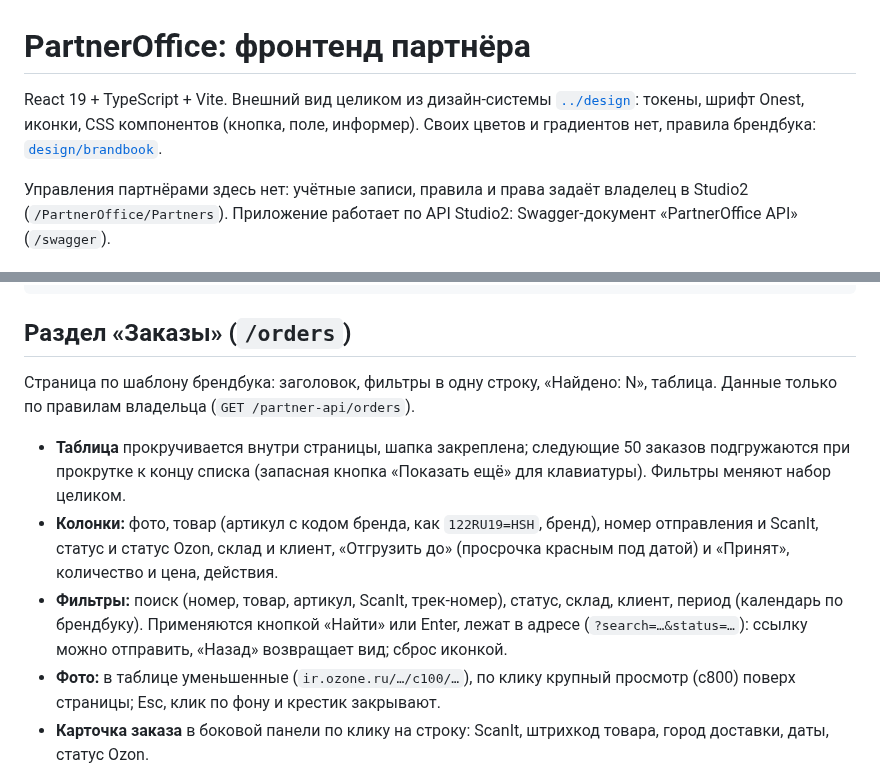
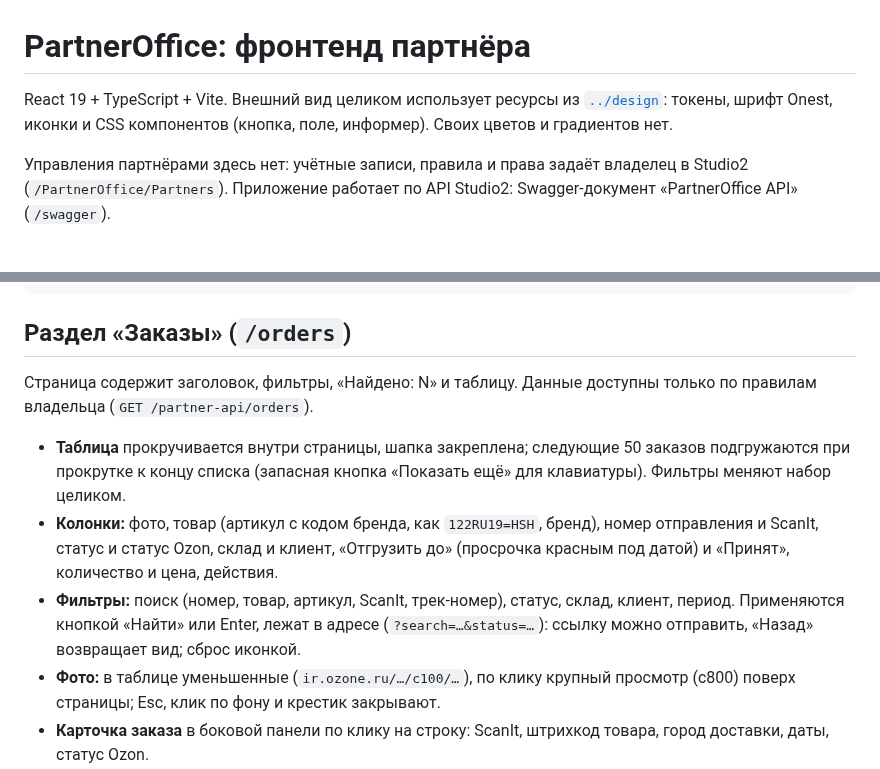
Before and after one commit to EvgeniBondarev/PartnerOffice, a Markdown page: web/README.md, 2 parts joined by grey strips. Rendered like a GitHub page.

```diff
--- a/web/README.md
+++ b/web/README.md
@@ -1,6 +1,6 @@
 # PartnerOffice: фронтенд партнёра
 
-React 19 + TypeScript + Vite. Внешний вид целиком из дизайн-системы [`../design`](../design/README.md): токены, шрифт Onest, иконки, CSS компонентов (кнопка, поле, информер). Своих цветов и градиентов нет, правила брендбука: [`design/brandbook`](../design/brandbook/index.html#rules).
+React 19 + TypeScript + Vite. Внешний вид целиком использует ресурсы из [`../design`](../design/README.md): токены, шрифт Onest, иконки и CSS компонентов (кнопка, поле, информер). Своих цветов и градиентов нет.
 
 Управления партнёрами здесь нет: учётные записи, правила и права задаёт владелец в Studio2 (`/PartnerOffice/Partners`). Приложение работает по API Studio2: Swagger-документ «PartnerOffice API» (`/swagger`).
 
@@ -45,11 +45,11 @@ src/
 
 ## Раздел «Заказы» (`/orders`)
 
-Страница по шаблону брендбука: заголовок, фильтры в одну строку, «Найдено: N», таблица. Данные только по правилам владельца (`GET /partner-api/orders`).
+Страница содержит заголовок, фильтры, «Найдено: N» и таблицу. Данные доступны только по правилам владельца (`GET /partner-api/orders`).
 
 - **Таблица** прокручивается внутри страницы, шапка закреплена; следующие 50 заказов подгружаются при прокрутке к концу списка (запасная кнопка «Показать ещё» для клавиатуры). Фильтры меняют набор целиком.
 - **Колонки:** фото, товар (артикул с кодом бренда, как `122RU19=HSH`, бренд), номер отправления и ScanIt, статус и статус Ozon, склад и клиент, «Отгрузить до» (просрочка красным под датой) и «Принят», количество и цена, действия.
-- **Фильтры:** поиск (номер, товар, артикул, ScanIt, трек-номер), статус, склад, клиент, период (календарь по брендбуку). Применяются кнопкой «Найти» или Enter, лежат в адресе (`?search=…&status=…`): ссылку можно отправить, «Назад» возвращает вид; сброс иконкой.
+- **Фильтры:** поиск (номер, товар, артикул, ScanIt, трек-номер), статус, склад, клиент, период. Применяются кнопкой «Найти» или Enter, лежат в адресе (`?search=…&status=…`): ссылку можно отправить, «Назад» возвращает вид; сброс иконкой.
 - **Фото:** в таблице уменьшенные (`ir.ozone.ru/…/c100/…`), по клику крупный просмотр (c800) поверх страницы; Esc, клик по фону и крестик закрывают.
 - **Карточка заказа** в боковой панели по клику на строку: ScanIt, штрихкод товара, город доставки, даты, статус Ozon.
 - **Действия** только для заказов Ozon и только то, что включил владелец:
```
Also changed, not shown: README.md (+9 -40 lines), docs/screenshots/app/login.jpg (added), docs/screenshots/app/orders.jpg (added).
